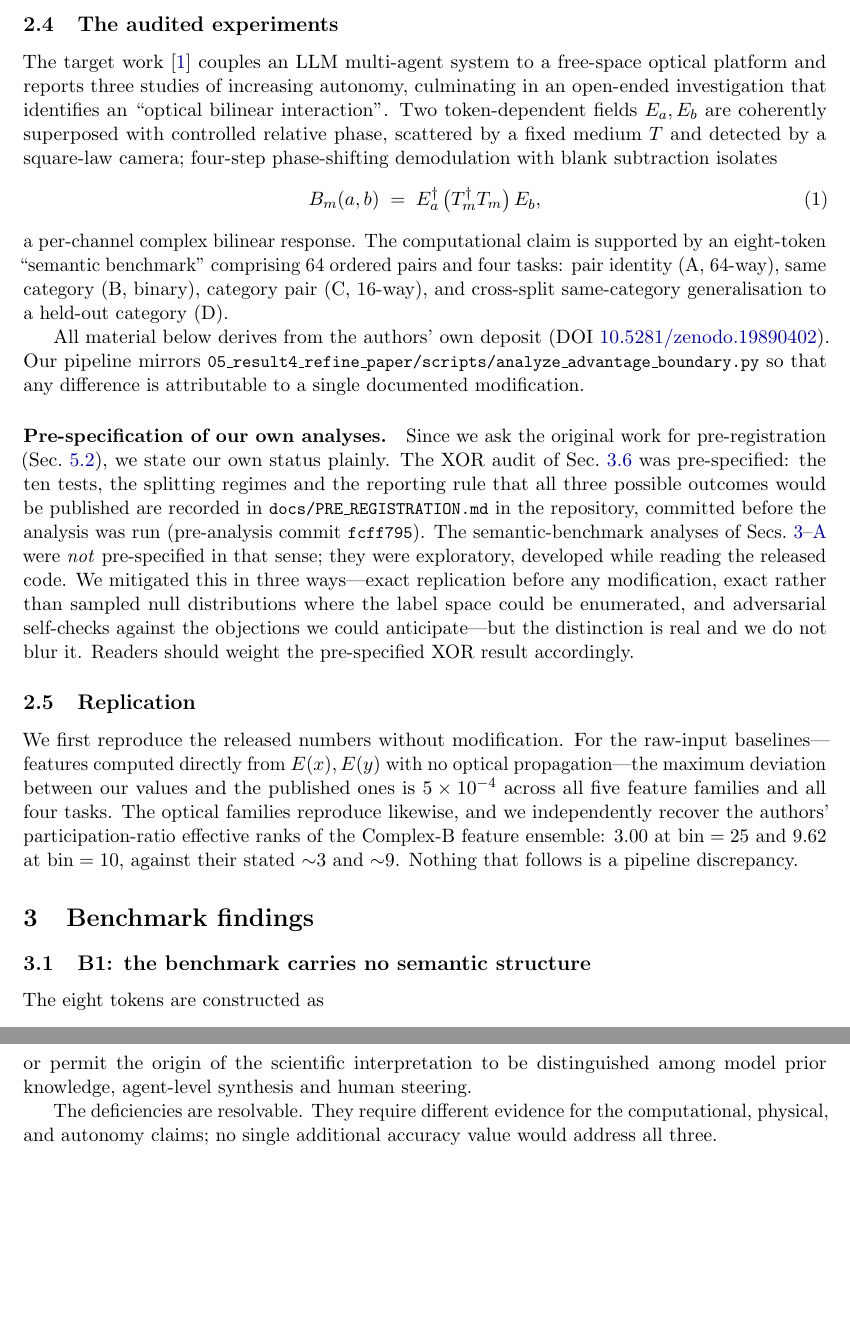
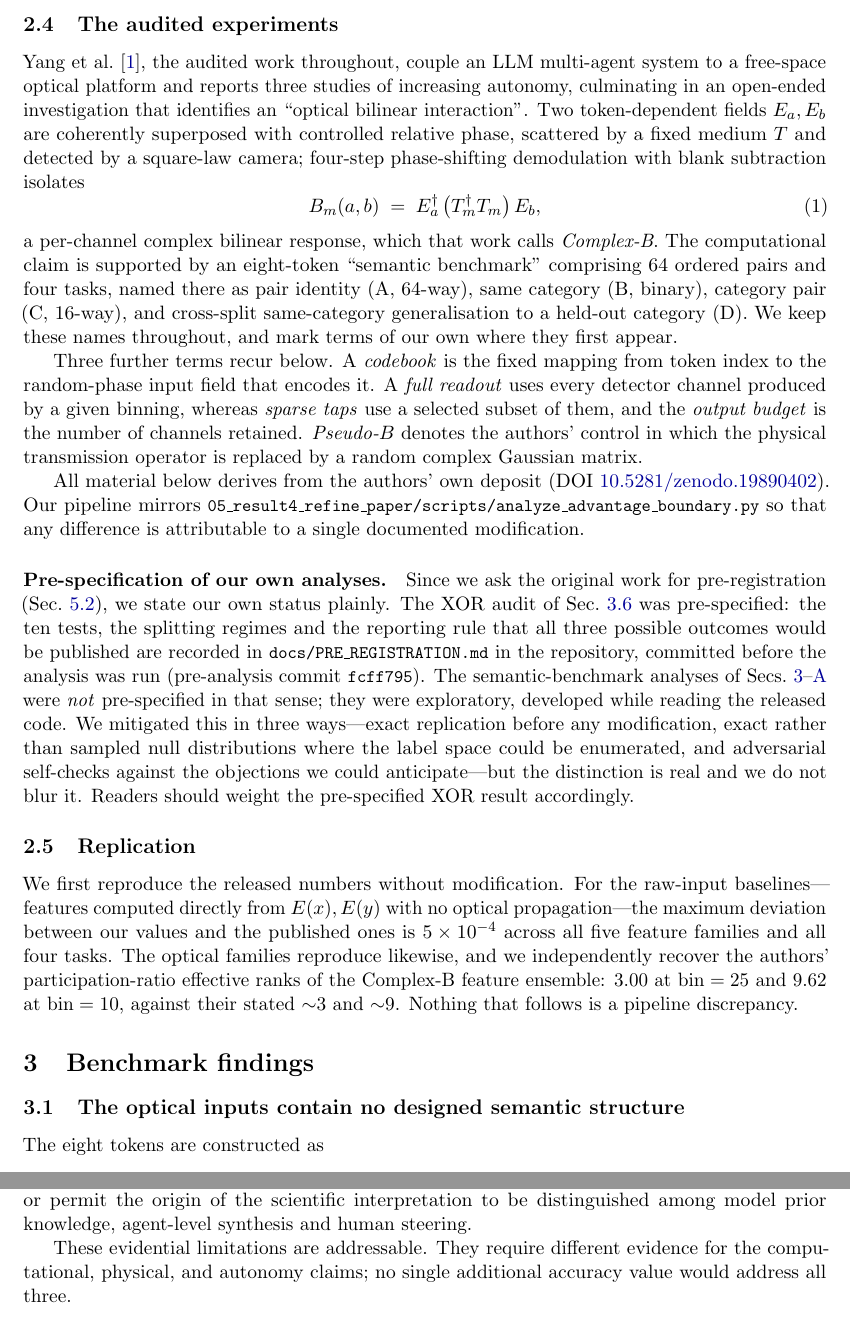
Before and after one commit to SII-WANGZJ/Nullius, a LaTeX paper (paper/audit.tex): two parts of pages 4 and 15 of 18, joined at a grey line, cut so that both start at the same text, the shorter picture padded with empty space. Compiled offline with pdfLaTeX.

Commit message:
Remove internal numbering from section titles; tighten claim scope and terminology
Section titles no longer carry the B1-B6 project index, which invited the
question of what B stood for and why there was no A1. The numbering stays in
the repository, the code and the result JSON, where it is an engineering
index. The first title also narrows: the optical inputs contain no *designed*
semantic structure, since finite random samples can carry incidental structure
and the permutation test shows only that the designated partition is not
exceptional.

Chance-level wording. Task C now reports the primary value and the sweep range
against the 16-class reference, with an explicit refusal to read small-sample
point estimates as significantly above or below it. The XOR passage says none
of those evaluations establishes above-chance transfer, rather than that no
above-chance value was observed, since one estimate is 0.6250.

Weaver and Goodman are pulled back to their headline contribution: optical
convolution and correlation of two inputs, with no claim about the form of the
recovered term, which would need full-text verification. Vander Lugt, Weaver
and Goodman, and Zhu now carry DOIs and page ranges, and the Zhu note records
that it is an accelerator proposal evaluated in simulation.

Glosses added on first use for codebook, full readout, sparse taps, output
budget and pseudo-B, with Complex-B and Tasks A-D attributed to the audited
work. "Target work" gives way to Yang et al., the audited preprint, the
released analysis and the Result-4 study. Two phrasings neutralised:
integrity "failures" to "limitations", and "deficiencies" to "evidential
limitations are addressable".

Co-Authored-By: Claude Opus 5 (1M context) <noreply@anthropic.com>

```diff
--- a/paper/audit.tex
+++ b/paper/audit.tex
@@ -243,7 +243,7 @@ computational conclusion does not support it.
 \subsection{The audited experiments}
 \label{sec:setup}
 
-The target work~\cite{qiushi} couples an LLM multi-agent system to a
+Yang et al.~\cite{qiushi}, the audited work throughout, couple an LLM multi-agent system to a
 free-space optical platform and reports three studies of increasing autonomy, culminating in an
 open-ended investigation that identifies an ``optical bilinear interaction''.
 Two token-dependent fields $E_a,E_b$ are coherently superposed with controlled
@@ -253,11 +253,21 @@ camera; four-step phase-shifting demodulation with blank subtraction isolates
   B_m(a,b) \;=\; E_a^{\dagger}\,\bigl(T_m^{\dagger}T_m\bigr)\,E_b ,
   \label{eq:B}
 \end{equation}
-a per-channel complex bilinear response. The computational claim is supported
-by an eight-token ``semantic benchmark'' comprising 64 ordered pairs and four
-tasks: pair identity (A, 64-way), same category (B, binary), category pair
-(C, 16-way), and cross-split same-category generalisation to a held-out
-category (D).
+a per-channel complex bilinear response, which that work calls
+\emph{Complex-B}. The computational claim is supported by an eight-token
+``semantic benchmark'' comprising 64 ordered pairs and four tasks, named there
+as pair identity (A, 64-way), same category (B, binary), category pair (C,
+16-way), and cross-split same-category generalisation to a held-out category
+(D). We keep these names throughout, and mark terms of our own where they
+first appear.
+
+Three further terms recur below. A \emph{codebook} is the fixed mapping from
+token index to the random-phase input field that encodes it. A \emph{full
+readout} uses every detector channel produced by a given binning, whereas
+\emph{sparse taps} use a selected subset of them, and the \emph{output budget}
+is the number of channels retained. \emph{Pseudo-$B$} denotes the authors'
+control in which the physical transmission operator is replaced by a random
+complex Gaussian matrix.
 
 All material below derives from the authors' own deposit
 (DOI \href{https://doi.org/10.5281/zenodo.19890402}{10.5281/zenodo.19890402}).
@@ -296,7 +306,7 @@ follows is a pipeline discrepancy.
 \section{Benchmark findings}
 \label{sec:benchmark}
 
-\subsection{B1: the benchmark carries no semantic structure}
+\subsection{The optical inputs contain no designed semantic structure}
 
 The eight tokens are constructed as
 \begin{verbatim}
@@ -930,7 +941,7 @@ optical stage improves on an operator-matched digital reconstruction, or
 permit the origin of the scientific interpretation to be distinguished among
 model prior knowledge, agent-level synthesis and human steering.
 
-The deficiencies are resolvable. They require different evidence for the
+These evidential limitations are addressable. They require different evidence for the
 computational, physical, and autonomy claims; no single additional accuracy
 value would address all three.
 
```
Also changed, not shown: paper/audit.pdf, paper/audit.tex (57 more changed lines).
